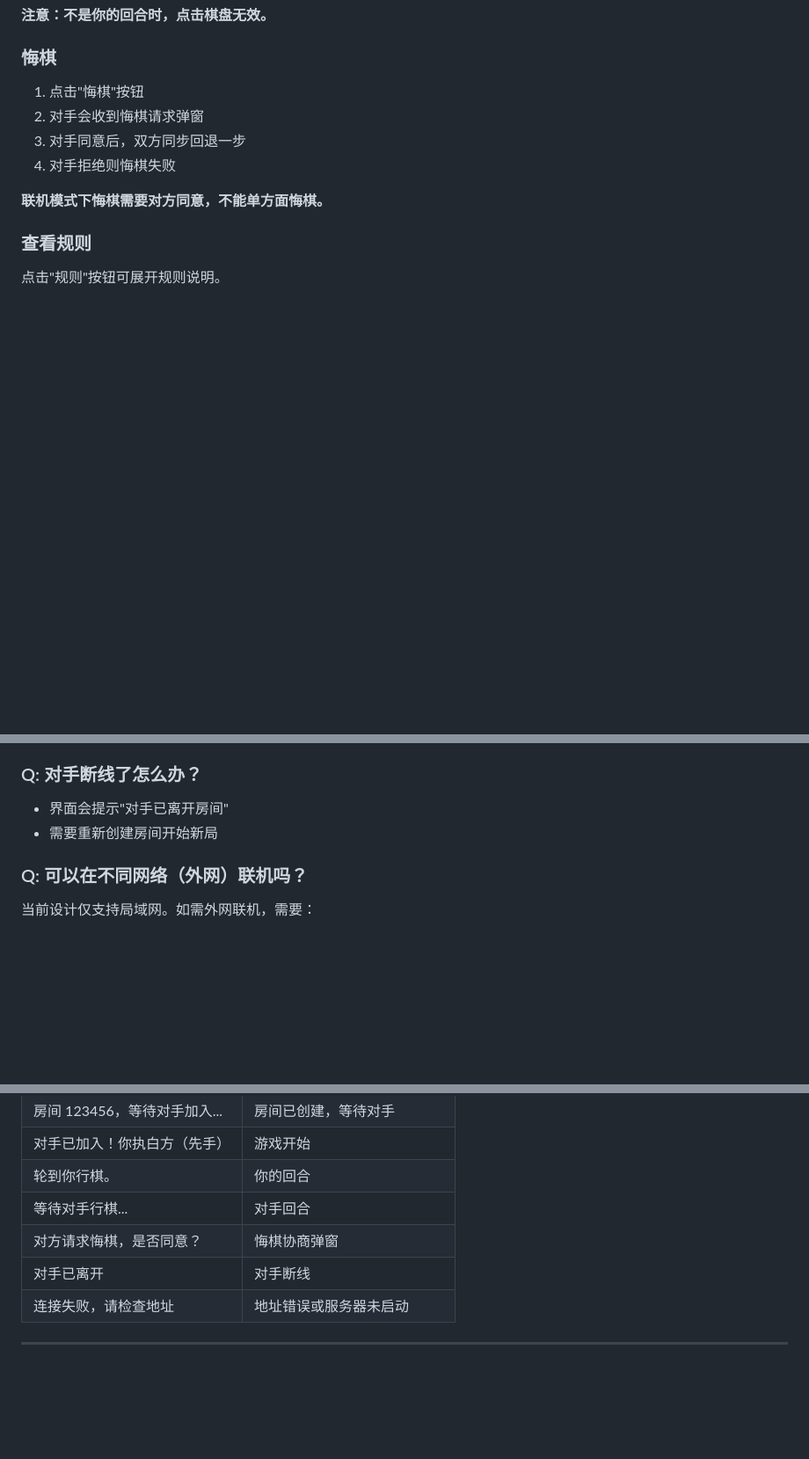
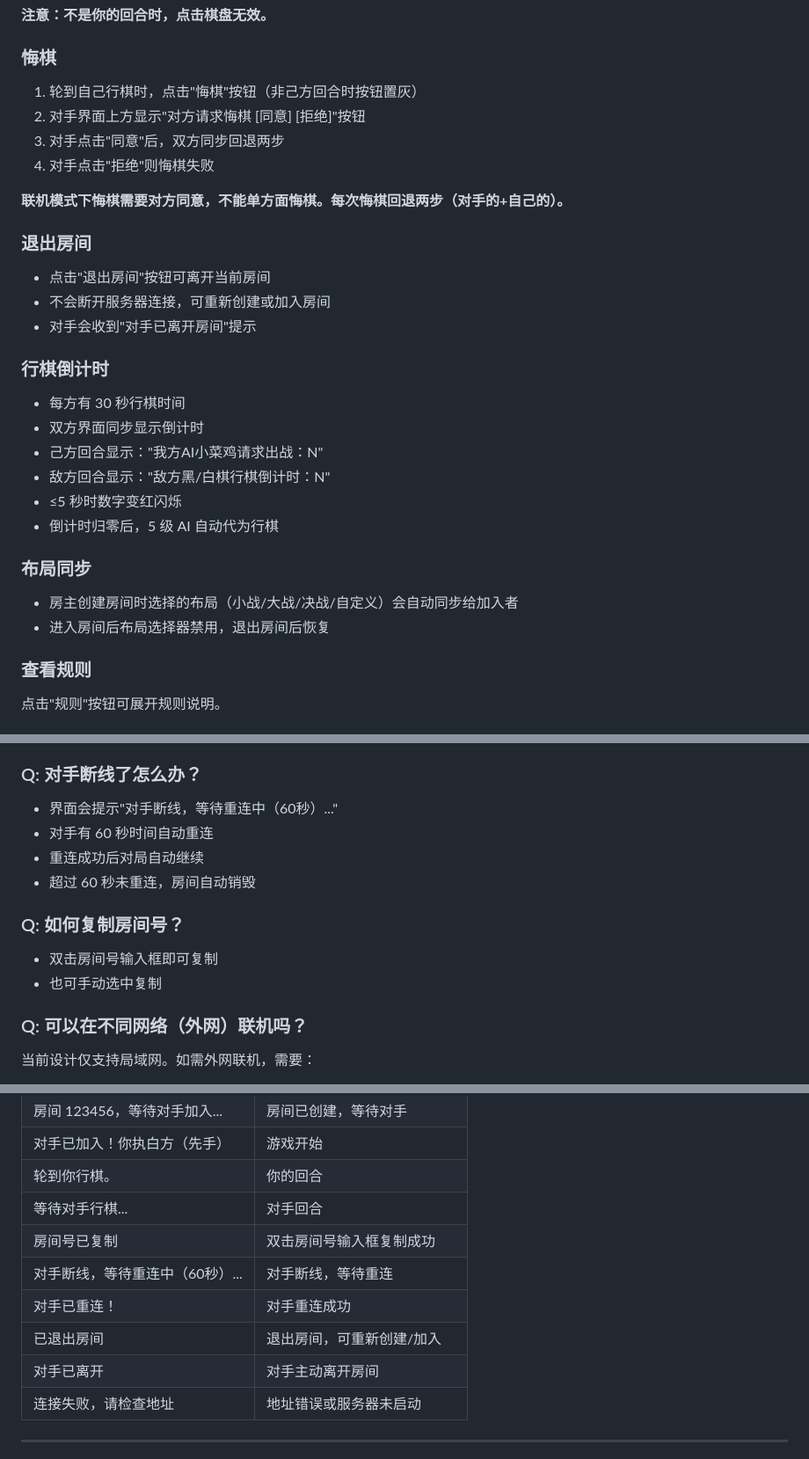
Before and after one commit to MonkeyYong/shangzhoudazhan, a Markdown page: docs/联机对战操作说明.md, 3 parts joined by grey strips. Shown at 88% size. GitHub-like rendering; blank space fills up the shorter version.

```diff
--- a/docs/联机对战操作说明.md
+++ b/docs/联机对战操作说明.md
@@ -88,12 +88,32 @@ node server.js
 
 ### 悔棋
 
-1. 点击"悔棋"按钮
-2. 对手会收到悔棋请求弹窗
-3. 对手同意后，双方同步回退一步
-4. 对手拒绝则悔棋失败
+1. 轮到自己行棋时，点击"悔棋"按钮（非己方回合时按钮置灰）
+2. 对手界面上方显示"对方请求悔棋 [同意] [拒绝]"按钮
+3. 对手点击"同意"后，双方同步回退两步
+4. 对手点击"拒绝"则悔棋失败
 
-**联机模式下悔棋需要对方同意，不能单方面悔棋。**
+**联机模式下悔棋需要对方同意，不能单方面悔棋。每次悔棋回退两步（对手的+自己的）。**
+
+### 退出房间
+
+- 点击"退出房间"按钮可离开当前房间
+- 不会断开服务器连接，可重新创建或加入房间
+- 对手会收到"对手已离开房间"提示
+
+### 行棋倒计时
+
+- 每方有 30 秒行棋时间
+- 双方界面同步显示倒计时
+- 己方回合显示："我方AI小菜鸡请求出战：N"
+- 敌方回合显示："敌方黑/白棋行棋倒计时：N"
+- ≤5 秒时数字变红闪烁
+- 倒计时归零后，5 级 AI 自动代为行棋
+
+### 布局同步
+
+- 房主创建房间时选择的布局（小战/大战/决战/自定义）会自动同步给加入者
+- 进入房间后布局选择器禁用，退出房间后恢复
 
 ### 查看规则
 
@@ -132,8 +152,15 @@ netsh advfirewall firewall add rule name="商周大战联机" dir=in action=allo
 
 ### Q: 对手断线了怎么办？
 
-- 界面会提示"对手已离开房间"
-- 需要重新创建房间开始新局
+- 界面会提示"对手断线，等待重连中（60秒）..."
+- 对手有 60 秒时间自动重连
+- 重连成功后对局自动继续
+- 超过 60 秒未重连，房间自动销毁
+
+### Q: 如何复制房间号？
+
+- 双击房间号输入框即可复制
+- 也可手动选中复制
 
 ### Q: 可以在不同网络（外网）联机吗？
 
@@ -168,8 +195,11 @@ netsh advfirewall firewall add rule name="商周大战联机" dir=in action=allo
 | 对手已加入！你执白方（先手） | 游戏开始 |
 | 轮到你行棋。 | 你的回合 |
 | 等待对手行棋... | 对手回合 |
-| 对方请求悔棋，是否同意？ | 悔棋协商弹窗 |
-| 对手已离开 | 对手断线 |
+| 房间号已复制 | 双击房间号输入框复制成功 |
+| 对手断线，等待重连中（60秒）... | 对手断线，等待重连 |
+| 对手已重连！ | 对手重连成功 |
+| 已退出房间 | 退出房间，可重新创建/加入 |
+| 对手已离开 | 对手主动离开房间 |
 | 连接失败，请检查地址 | 地址错误或服务器未启动 |
 
 ---
```
Also changed, not shown: README.md (+45 -7 lines).
